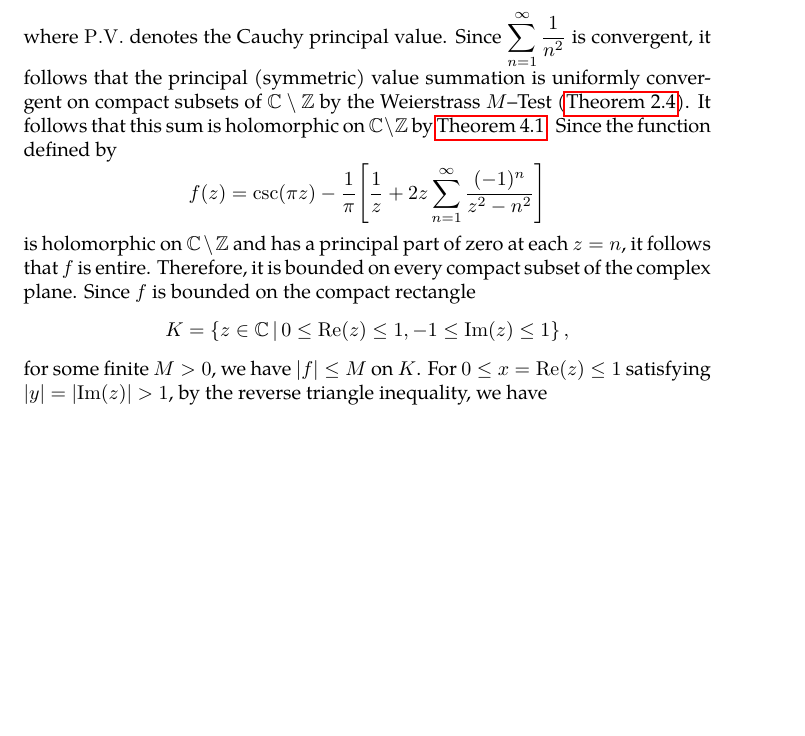
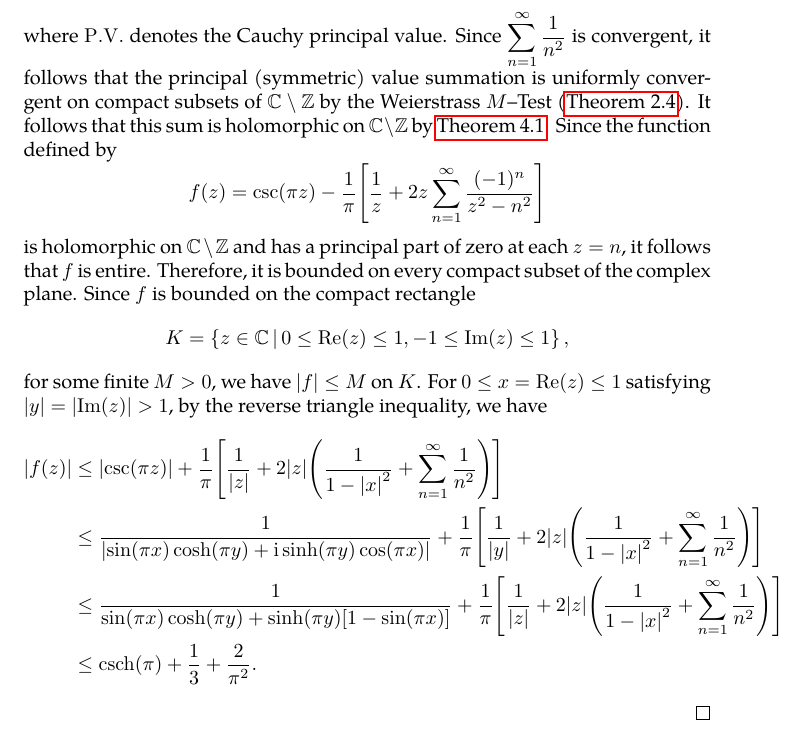
Before and after one commit to slipperking/complex-analysis-latex, a LaTeX document (main.tex): part of page 110 of 142, cut so that both start at the same text, the shorter picture padded with empty space. Compiled offline with pdfLaTeX.

Commit message:
overleaf_to_git (Sat Jul 26 23:40:47 2025 -0700): update main.tex from r18678 to r18680

```diff
--- a/main.tex
+++ b/main.tex
@@ -2525,7 +2525,10 @@ As it turns out, an entire function can in fact be constructed for infinitely ma
     \end{align*}
     where \(\PV\) denotes the Cauchy principal value. Since \(\sum_{n=1}^\infty\frac{1}{n^2}\) is convergent, it follows that the principal (symmetric) value summation is uniformly convergent on compact subsets of \(\mathbb{C}\setminus\mathbb{Z}\) by the Weierstrass \(M\)--Test (\autoref{thm:weierstrassmtest}). It follows that this sum is holomorphic on \(\mathbb{C}\setminus\mathbb{Z}\) by \autoref{thm:weierstrassuniformlimit}. Since the function defined by \[f(z)=\csc(\pi z)-\frac{1}{\pi}\qty[\frac{1}{z}+2z\sum_{n=1}^\infty \frac{(-1)^n}{z^2-n^2}]\] is holomorphic on \(\mathbb{C}\setminus\mathbb{Z}\) and has a principal part of zero at each \(z=n\), it follows that \(f\) is entire. Therefore, it is bounded on every compact subset of the complex plane. Since \(f\) is bounded on the compact rectangle \[K=\cbraces{z\in\mathbb{C}}{0\leq\Re(z)\leq 1,-1\leq\Im(z)\leq 1},\] for some finite \(M>0\), we have \(\abs{f}\leq M\) on \(K\). For \(0\leq x=\Re(z)\leq 1\) satisfying \(\abs{y}=\abs{\Im(z)}>1\), by the reverse triangle inequality, we have
     \begin{align*}
-        2
+        \abs{f(z)}&\leq\abs{\csc(\pi z)}+\frac{1}{\pi}\qty[\frac{1}{\abs{z}}+2\abs{z}\qty(\frac{1}{1-\abs{x}^2}+\sum_{n=1}^\infty\frac{1}{n^2})]\\
+        &\leq \frac{1}{\abs{\sin(\pi x)\cosh(\pi y)+\ii\sinh(\pi y)\cos(\pi x)}}+\frac{1}{\pi}\qty[\frac{1}{\abs{y}}+2\abs{z}\qty(\frac{1}{1-\abs{x}^2}+\sum_{n=1}^\infty\frac{1}{n^2})]\\
+        &\leq \frac{1}{\sin(\pi x)\cosh(\pi y)+\sinh(\pi y)\qty[1-\sin(\pi x)]}+\frac{1}{\pi}\qty[\frac{1}{\abs{z}}+2\abs{z}\qty(\frac{1}{1-\abs{x}^2}+\sum_{n=1}^\infty\frac{1}{n^2})]\\
+        &\leq \csch(\pi)+\frac{1}{3}+\frac{2}{\pi^2}.
     \end{align*}
 \end{proof}
 \begin{example}\label{ex:cotpoleexpansion}
```
